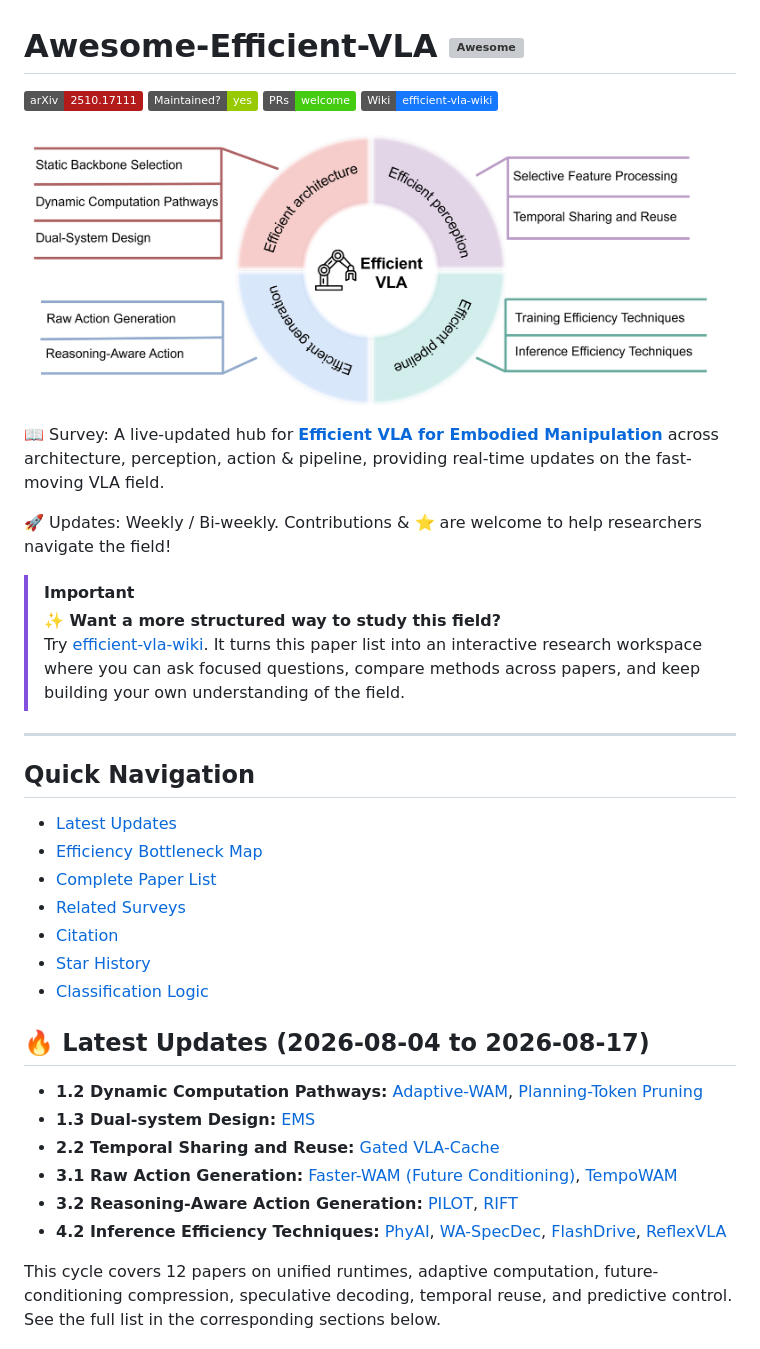
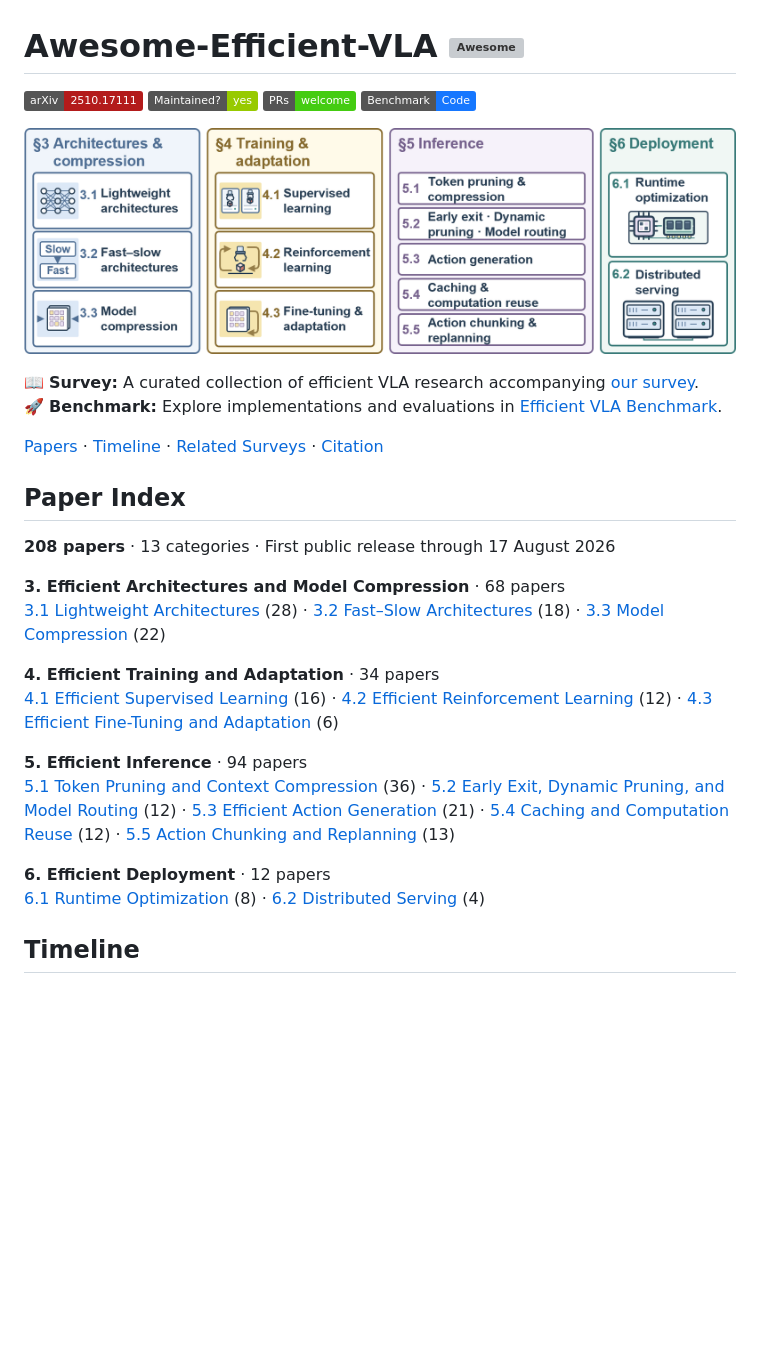
Before and after one commit to guanweifan/awesome-efficient-vla, a Markdown page: README.md, the part around one of its changes. Drawn GitHub-style; pictures changed too: imgs/fig0.png (added), imgs/overview.png (deleted); badges without logos; blank space fills up the shorter version; grey boxes are pictures that could not be loaded.

```diff
--- a/README.md
+++ b/README.md
@@ -3,40 +3,32 @@
 [![arXiv](https://img.shields.io/badge/arXiv-2510.17111-b31b1b.svg)](https://arxiv.org/pdf/2510.17111)
 [![Maintenance](https://img.shields.io/badge/Maintained%3F-yes-green.svg)](https://github.com/guanweifan/awesome-efficient-vla/commits/main/)
 [![PRs Welcome](https://img.shields.io/badge/PRs-welcome-brightgreen.svg?style=flat)](https://github.com/guanweifan/awesome-efficient-vla/pulls)
-[![Wiki](https://img.shields.io/badge/Wiki-efficient--vla--wiki-1677FF.svg)](https://github.com/guanweifan/efficient-vla-wiki)
+[![Benchmark](https://img.shields.io/badge/Benchmark-Code-1677FF.svg)](https://github.com/guanweifan/efficient-vla-benchmark)
 
 <p align="center">
-  <img src="./imgs/overview.png" width="100%" height="80%">
+  <img src="./imgs/fig0.png" width="100%" alt="Efficient VLA taxonomy: architectures and compression, training and adaptation, inference, and deployment">
 </p>
 
-📖 Survey: A live-updated hub for **[Efficient VLA for Embodied Manipulation](https://arxiv.org/pdf/2510.17111)** across architecture, perception, action & pipeline, providing real-time updates on the fast-moving VLA field.
+📖 **Survey:** A curated collection of efficient VLA research accompanying [our survey](https://arxiv.org/pdf/2510.17111).<br>
+🚀 **Benchmark:** Explore implementations and evaluations in [Efficient VLA Benchmark](https://github.com/guanweifan/efficient-vla-benchmark).
 
-🚀 Updates: Weekly / Bi-weekly. Contributions & ⭐ are welcome to help researchers navigate the field!
+[Papers](#complete-paper-list) · [Timeline](#timeline) · [Related Surveys](#related-surveys) · [Citation](#citation)
 
-> [!IMPORTANT]
-> **✨ Want a more structured way to study this field?**
-> Try [efficient-vla-wiki](https://github.com/guanweifan/efficient-vla-wiki). It turns this paper list into an interactive research workspace where you can ask focused questions, compare methods across papers, and keep building your own understanding of the field.
+## Paper Index
 
----
+**208 papers** · 13 categories · First public release through 17 August 2026
 
-## Quick Navigation
+**3. Efficient Architectures and Model Compression**&nbsp;·&nbsp;68&nbsp;papers<br>
+[3.1 Lightweight Architectures](#lightweight-architectures)&nbsp;(28) · [3.2 Fast–Slow Architectures](#fast-slow-architectures)&nbsp;(18) · [3.3 Model Compression](#model-compression)&nbsp;(22)
 
-- [Latest Updates](#latest-updates)
-- [Efficiency Bottleneck Map](#efficiency-bottleneck-map)
-- [Complete Paper List](#complete-paper-list)
-- [Related Surveys](#related-surveys)
-- [Citation](#citation)
-- [Star History](#star-history)
-- [Classification Logic](#classification-logic)
+**4. Efficient Training and Adaptation**&nbsp;·&nbsp;34&nbsp;papers<br>
+[4.1 Efficient Supervised Learning](#efficient-supervised-learning)&nbsp;(16) · [4.2 Efficient Reinforcement Learning](#efficient-reinforcement-learning)&nbsp;(12) · [4.3 Efficient Fine-Tuning and Adaptation](#efficient-fine-tuning-and-adaptation)&nbsp;(6)
 
-## 🔥 Latest Updates (2026-08-04 to 2026-08-17)
+**5. Efficient Inference**&nbsp;·&nbsp;94&nbsp;papers<br>
+[5.1 Token Pruning and Context Compression](#token-pruning-and-context-compression)&nbsp;(36) · [5.2 Early Exit, Dynamic Pruning, and Model Routing](#early-exit-dynamic-pruning-and-model-routing)&nbsp;(12) · [5.3 Efficient Action Generation](#efficient-action-generation)&nbsp;(21) · [5.4 Caching and Computation Reuse](#caching-and-computation-reuse)&nbsp;(12) · [5.5 Action Chunking and Replanning](#action-chunking-and-replanning)&nbsp;(13)
 
-- **1.2 Dynamic Computation Pathways:** [Adaptive-WAM](#dynamic-computation-pathways), [Planning-Token Pruning](#dynamic-computation-pathways)
-- **1.3 Dual-system Design:** [EMS](#dual-system-design)
-- **2.2 Temporal Sharing and Reuse:** [Gated VLA-Cache](#temporal-sharing-and-reuse)
-- **3.1 Raw Action Generation:** [Faster-WAM (Future Conditioning)](#raw-action-generation), [TempoWAM](#raw-action-generation)
-- **3.2 Reasoning-Aware Action Generation:** [PILOT](#reasoning-aware-action-generation), [RIFT](#reasoning-aware-action-generation)
-- **4.2 Inference Efficiency Techniques:** [PhyAI](#inference-efficiency-techniques), [WA-SpecDec](#inference-efficiency-techniques), [FlashDrive](#inference-efficiency-techniques), [ReflexVLA](#inference-efficiency-techniques)
+**6. Efficient Deployment**&nbsp;·&nbsp;12&nbsp;papers<br>
+[6.1 Runtime Optimization](#runtime-optimization)&nbsp;(8) · [6.2 Distributed Serving](#distributed-serving)&nbsp;(4)
 
-This cycle covers 12 papers on unified runtimes, adaptive computation, future-conditioning compression, speculative decoding, temporal reuse, and predictive control. See the full list in the corresponding sections below.
+## Timeline
 
```
Also changed, not shown: other parts of README.md (+229 -306 lines), update.md (deleted, +0 -133 lines), 1 other file.
